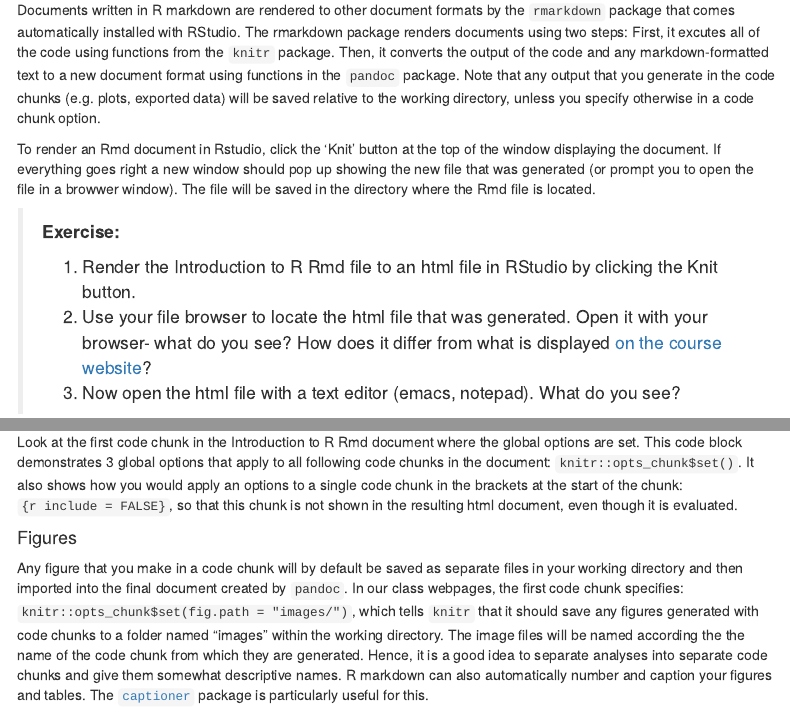
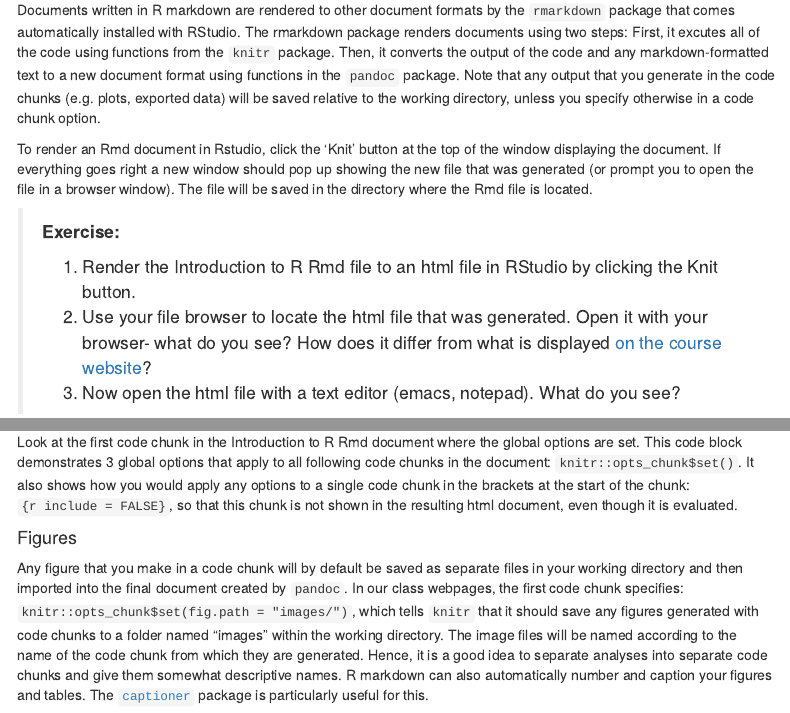
Before and after one commit to FukamiLab/BIO202, an R Markdown document (01-B-Rmarkdown-intro.Rmd): the page in a window 1100 px wide, from 3070 px down, and a second part further down, joined at a grey line. Rendered offline with R 4.5, knitr and Pandoc, with nearby package versions; a font, style sheet, LaTeX package, included part or bibliography that could not be used is replaced or left out; menus at the side of the page are left out.

Commit message:
01-B-Rmarkdown-intro.Rmd typo changes
browwer -> browser
apply an options -> apply any options
according the the name -> according to the name

```diff
--- a/01-B-Rmarkdown-intro.Rmd
+++ b/01-B-Rmarkdown-intro.Rmd
@@ -136,7 +136,7 @@ When you are finished with an analysis (or even if you are only part-way through
 
 Documents written in R markdown are rendered to other document formats by the `rmarkdown` package that comes automatically installed with RStudio. The rmarkdown package renders documents using two steps: First, it excutes all of the code using functions from the `knitr` package. Then, it converts the output of the code and any markdown-formatted text to a new document format using functions in the `pandoc` package. Note that any output that you generate in the code chunks (e.g. plots, exported data) will be saved relative to the working directory, unless you specify otherwise in a code chunk option.
 
-To render an Rmd document in Rstudio, click the 'Knit' button at the top of the window displaying the document. If everything goes right a new window should pop up showing the new file that was generated (or prompt you to open the file in a browwer window). The file will be saved in the directory where the Rmd file is located.
+To render an Rmd document in Rstudio, click the 'Knit' button at the top of the window displaying the document. If everything goes right a new window should pop up showing the new file that was generated (or prompt you to open the file in a browser window). The file will be saved in the directory where the Rmd file is located.
 
 > **Exercise:**
 >
@@ -150,11 +150,11 @@ The way that pandoc displays the contents and output of code chunks is determine
 
 This [reference guide](https://www.rstudio.com/wp-content/uploads/2015/03/rmarkdown-reference.pdf) has a good overview of what the different options will do.
 
-Look at the first code chunk in the Introduction to R Rmd document where the global options are set. This code block demonstrates 3 global options that apply to all following code chunks in the document: `knitr::opts_chunk$set()`. It also shows how you would apply an options to a single code chunk in the brackets at the start of the chunk: `{r include = FALSE}`, so that this chunk is not shown in the resulting html document, even though it is evaluated.
+Look at the first code chunk in the Introduction to R Rmd document where the global options are set. This code block demonstrates 3 global options that apply to all following code chunks in the document: `knitr::opts_chunk$set()`. It also shows how you would apply any options to a single code chunk in the brackets at the start of the chunk: `{r include = FALSE}`, so that this chunk is not shown in the resulting html document, even though it is evaluated.
 
 #### Figures
 
-Any figure that you make in a code chunk will by default be saved as separate files in your working directory and then imported into the final document created by `pandoc`. In our class webpages, the first code chunk specifies: `knitr::opts_chunk$set(fig.path = "images/")`, which tells `knitr` that it should save any figures generated with code chunks to a folder named "images" within the working directory. The image files will be named according the the name of the code chunk from which they are generated. Hence, it is a good idea to separate analyses into separate code chunks and give them somewhat descriptive names. R markdown can also automatically number and caption your figures and tables. The [`captioner`](https://cran.r-project.org/web/packages/captioner/vignettes/using_captioner.html) package is particularly useful for this.
+Any figure that you make in a code chunk will by default be saved as separate files in your working directory and then imported into the final document created by `pandoc`. In our class webpages, the first code chunk specifies: `knitr::opts_chunk$set(fig.path = "images/")`, which tells `knitr` that it should save any figures generated with code chunks to a folder named "images" within the working directory. The image files will be named according to the name of the code chunk from which they are generated. Hence, it is a good idea to separate analyses into separate code chunks and give them somewhat descriptive names. R markdown can also automatically number and caption your figures and tables. The [`captioner`](https://cran.r-project.org/web/packages/captioner/vignettes/using_captioner.html) package is particularly useful for this.
 
 
 > **Exercise:**
```
